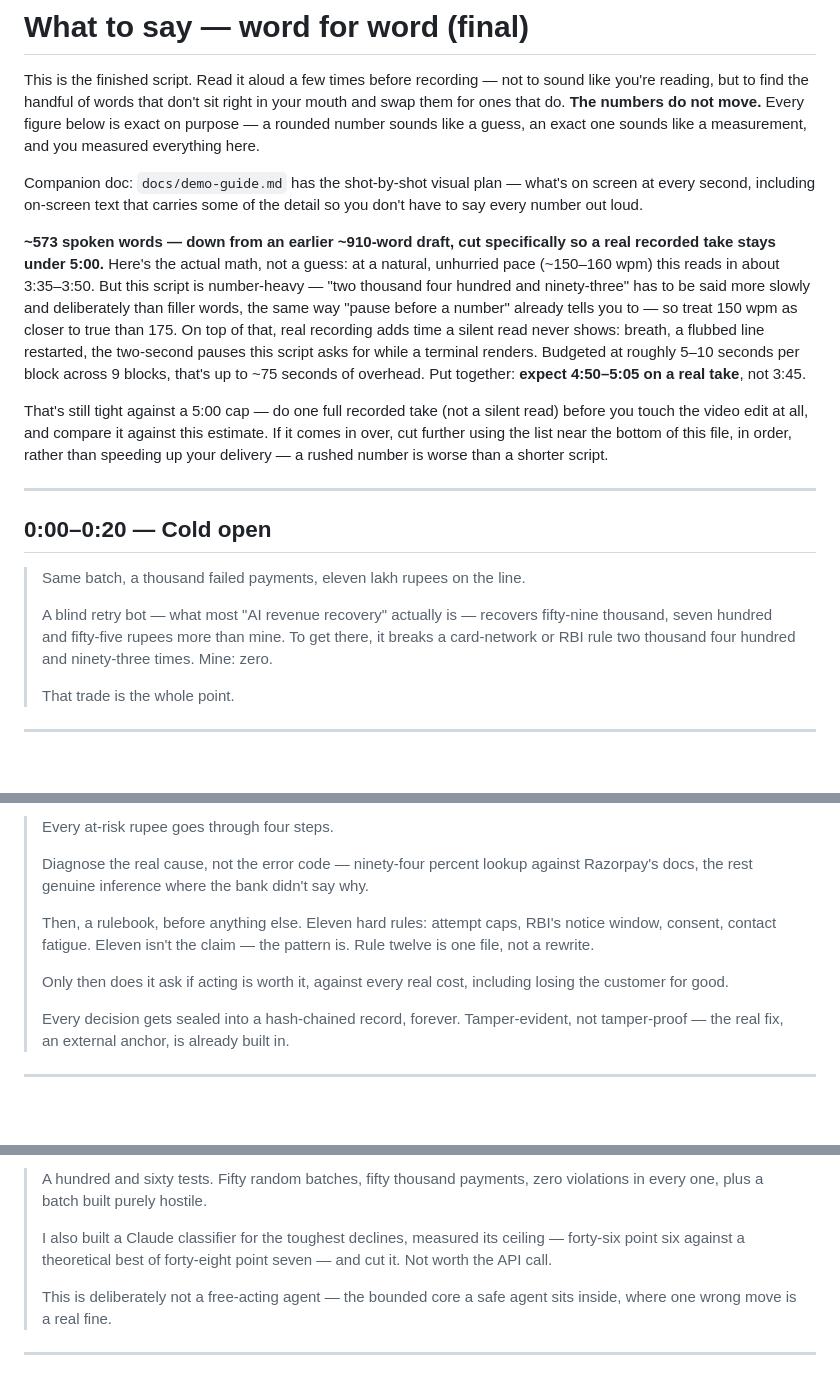
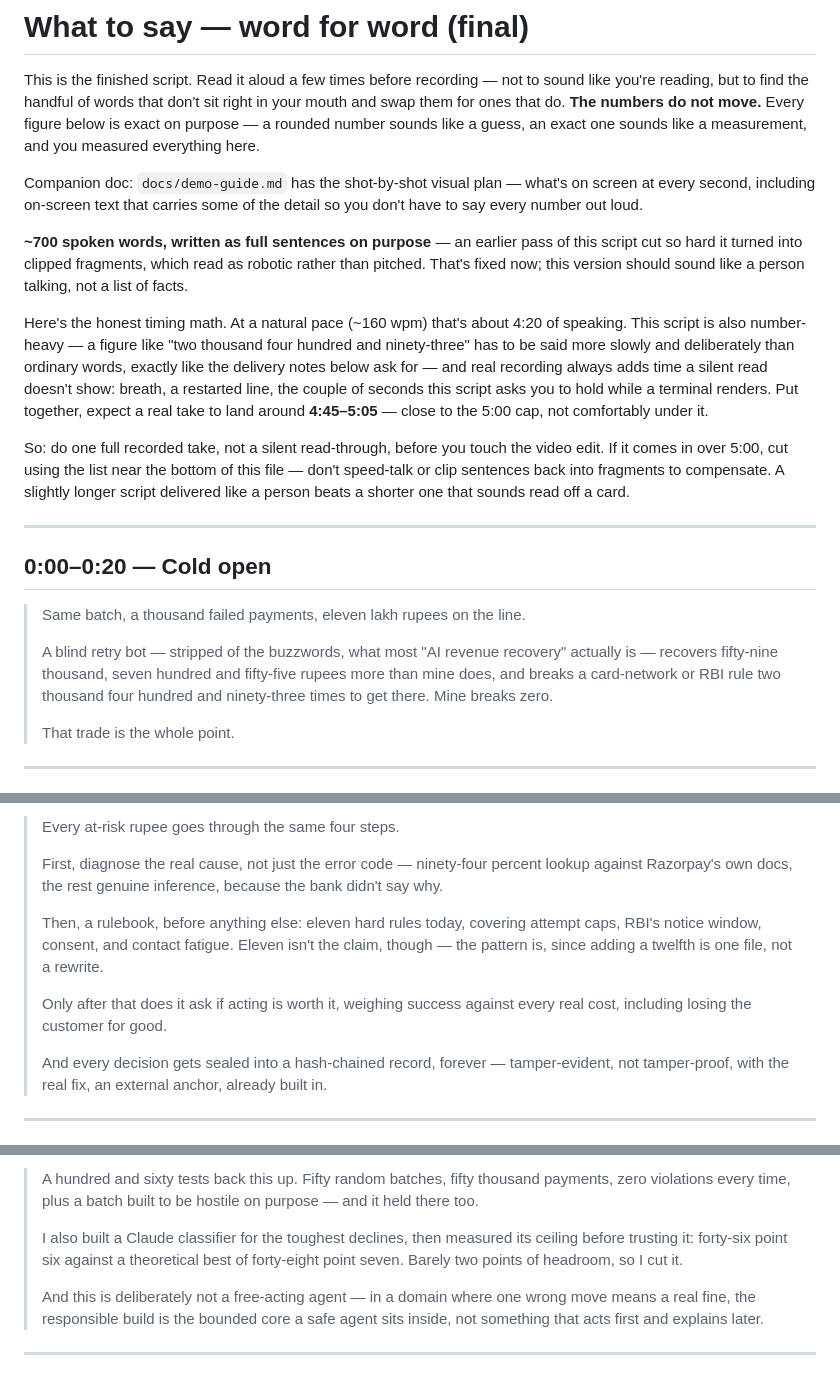
Before and after one commit to n-3-0-l-d-3-v/due-revenue-recovery, a Markdown page: docs/pitch-script.md, 3 parts joined by grey strips. Drawn GitHub-style; blank space fills up the shorter version.

```diff
--- a/docs/pitch-script.md
+++ b/docs/pitch-script.md
@@ -10,23 +10,25 @@ Companion doc: `docs/demo-guide.md` has the shot-by-shot visual plan — what's
 screen at every second, including on-screen text that carries some of the detail
 so you don't have to say every number out loud.
 
-**~573 spoken words — down from an earlier ~910-word draft, cut specifically
-so a real recorded take stays under 5:00.** Here's the actual math, not a
-guess: at a natural, unhurried pace (~150–160 wpm) this reads in about
-3:35–3:50. But this script is number-heavy — "two thousand four hundred and
-ninety-three" has to be said more slowly and deliberately than filler words,
-the same way "pause before a number" already tells you to — so treat 150 wpm
-as closer to true than 175. On top of that, real recording adds time a silent
-read never shows: breath, a flubbed line restarted, the two-second pauses this
-script asks for while a terminal renders. Budgeted at roughly 5–10 seconds per
-block across 9 blocks, that's up to ~75 seconds of overhead. Put together:
-**expect 4:50–5:05 on a real take**, not 3:45.
+**~700 spoken words, written as full sentences on purpose** — an earlier pass
+of this script cut so hard it turned into clipped fragments, which read as
+robotic rather than pitched. That's fixed now; this version should sound like
+a person talking, not a list of facts.
 
-That's still tight against a 5:00 cap — do one full recorded take (not a
-silent read) before you touch the video edit at all, and compare it against
-this estimate. If it comes in over, cut further using the list near the
-bottom of this file, in order, rather than speeding up your delivery — a
-rushed number is worse than a shorter script.
+Here's the honest timing math. At a natural pace (~160 wpm) that's about
+4:20 of speaking. This script is also number-heavy — a figure like "two
+thousand four hundred and ninety-three" has to be said more slowly and
+deliberately than ordinary words, exactly like the delivery notes below ask
+for — and real recording always adds time a silent read doesn't show: breath,
+a restarted line, the couple of seconds this script asks you to hold while a
+terminal renders. Put together, expect a real take to land around
+**4:45–5:05** — close to the 5:00 cap, not comfortably under it.
+
+So: do one full recorded take, not a silent read-through, before you touch
+the video edit. If it comes in over 5:00, cut using the list near the bottom
+of this file — don't speed-talk or clip sentences back into fragments to
+compensate. A slightly longer script delivered like a person beats a shorter
+one that sounds read off a card.
 
 ---
 
@@ -34,10 +36,11 @@ rushed number is worse than a shorter script.
 
 > Same batch, a thousand failed payments, eleven lakh rupees on the line.
 >
-> A blind retry bot — what most "AI revenue recovery" actually is — recovers
-> fifty-nine thousand, seven hundred and fifty-five rupees more than mine.
-> To get there, it breaks a card-network or RBI rule two thousand four
-> hundred and ninety-three times. Mine: zero.
+> A blind retry bot — stripped of the buzzwords, what most "AI revenue
+> recovery" actually is — recovers fifty-nine thousand, seven hundred and
+> fifty-five rupees more than mine does, and breaks a card-network or RBI
+> rule two thousand four hundred and ninety-three times to get there. Mine
+> breaks zero.
 >
 > That trade is the whole point.
 
@@ -61,19 +66,20 @@ rushed number is worse than a shorter script.
 
-> Every at-risk rupee goes through four steps.
+> Every at-risk rupee goes through the same four steps.
 >
-> Diagnose the real cause, not the error code — ninety-four percent lookup
-> against Razorpay's docs, the rest genuine inference where the bank didn't
-> say why.
+> First, diagnose the real cause, not just the error code — ninety-four
+> percent lookup against Razorpay's own docs, the rest genuine inference,
+> because the bank didn't say why.
 >
-> Then, a rulebook, before anything else. Eleven hard rules: attempt caps,
-> RBI's notice window, consent, contact fatigue. Eleven isn't the claim —
-> the pattern is. Rule twelve is one file, not a rewrite.
+> Then, a rulebook, before anything else: eleven hard rules today, covering
+> attempt caps, RBI's notice window, consent, and contact fatigue. Eleven
+> isn't the claim, though — the pattern is, since adding a twelfth is one
+> file, not a rewrite.
 >
-> Only then does it ask if acting is worth it, against every real cost,
-> including losing the customer for good.
+> Only after that does it ask if acting is worth it, weighing success
+> against every real cost, including losing the customer for good.
 >
-> Every decision gets sealed into a hash-chained record, forever.
-> Tamper-evident, not tamper-proof — the real fix, an external anchor, is
+> And every decision gets sealed into a hash-chained record, forever —
+> tamper-evident, not tamper-proof, with the real fix, an external anchor,
 > already built in.
 
 ---
@@ -129,13 +138,16 @@ rushed number is worse than a shorter script.
 
-> A hundred and sixty tests. Fifty random batches, fifty thousand payments,
-> zero violations in every one, plus a batch built purely hostile.
+> A hundred and sixty tests back this up. Fifty random batches, fifty
+> thousand payments, zero violations every time, plus a batch built to be
+> hostile on purpose — and it held there too.
 >
-> I also built a Claude classifier for the toughest declines, measured its
-> ceiling — forty-six point six against a theoretical best of forty-eight
-> point seven — and cut it. Not worth the API call.
+> I also built a Claude classifier for the toughest declines, then measured
+> its ceiling before trusting it: forty-six point six against a theoretical
+> best of forty-eight point seven. Barely two points of headroom, so I cut
+> it.
 >
-> This is deliberately not a free-acting agent — the bounded core a safe
-> agent sits inside, where one wrong move is a real fine.
+> And this is deliberately not a free-acting agent — in a domain where one
+> wrong move means a real fine, the responsible build is the bounded core a
+> safe agent sits inside, not something that acts first and explains later.
 
 ---
 
```
Also changed, not shown: other parts of docs/pitch-script.md (+51 -46 lines), docs/demo-guide.md (+13 -12 lines).
